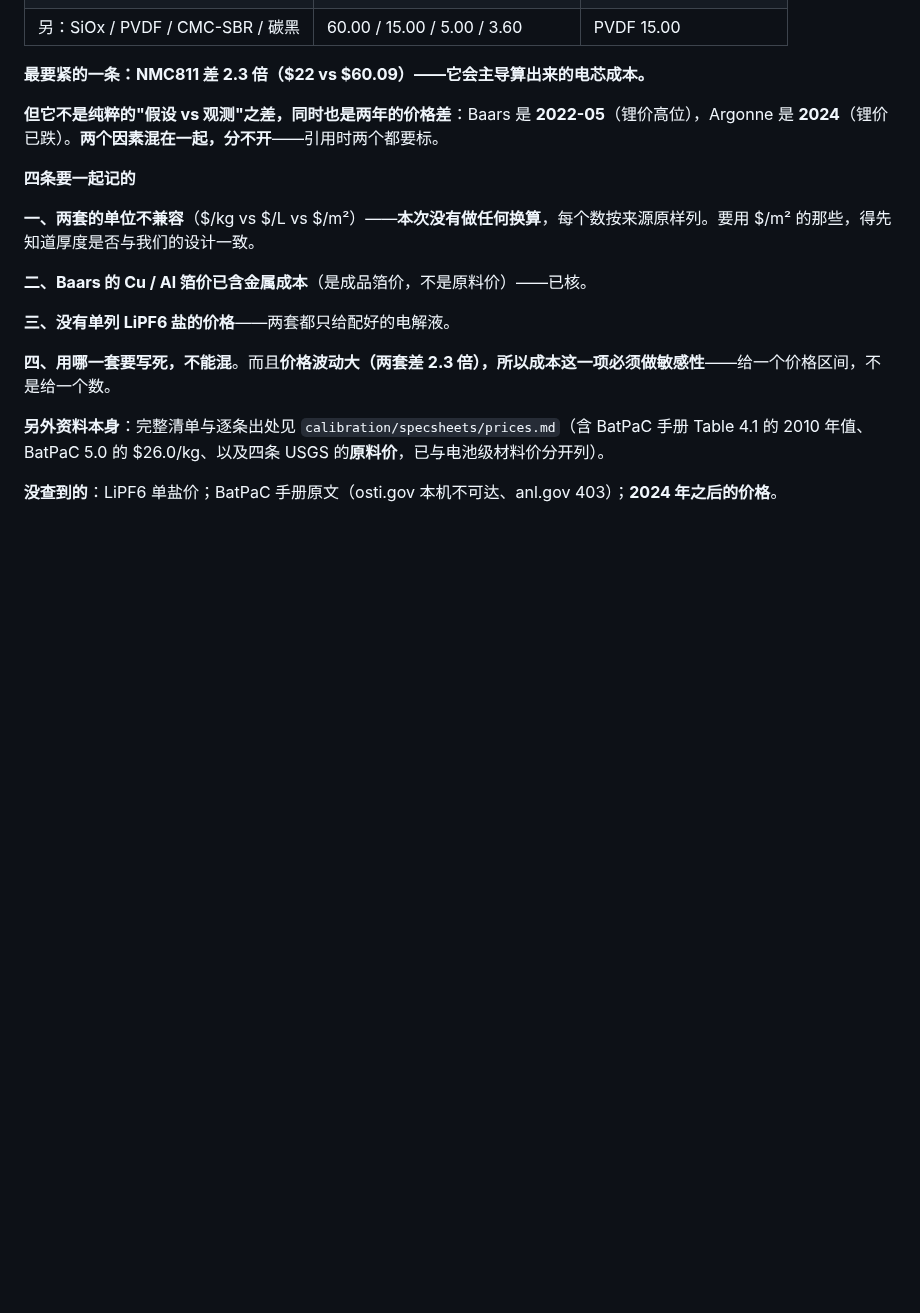
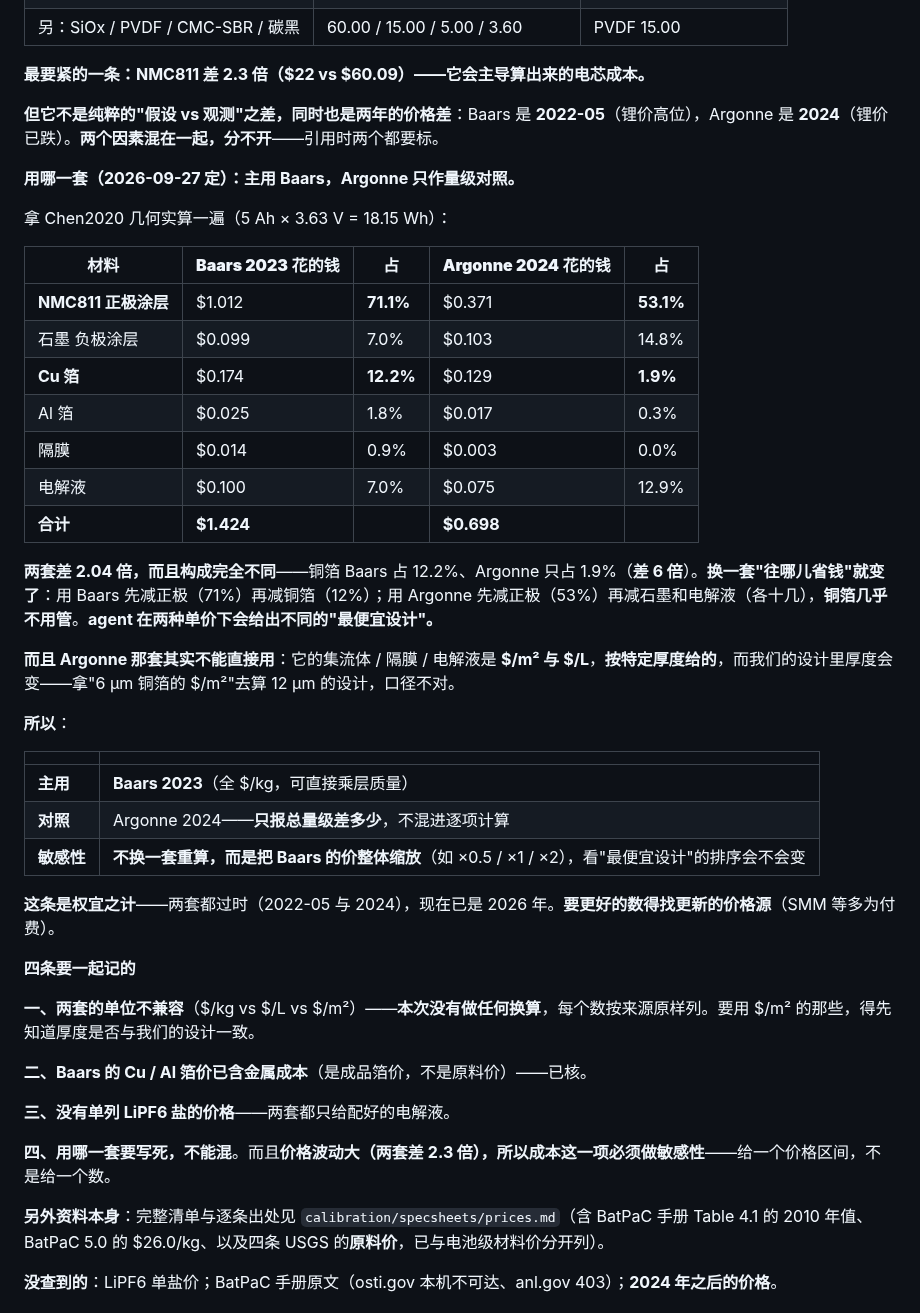
Before and after one commit to wangyuanxty/BatteryDesignAgent, a Markdown page: docs/battery-design-map.md, the part around one of its changes. GitHub-like rendering; blank space fills up the shorter version.

```diff
--- a/docs/battery-design-map.md
+++ b/docs/battery-design-map.md
@@ -1166,6 +1176,34 @@ def graphite_cracking_rate_Ai2020(T_dim):
 
 **但它不是纯粹的"假设 vs 观测"之差，同时也是两年的价格差**：Baars 是 **2022-05**（锂价高位），Argonne 是 **2024**（锂价已跌）。**两个因素混在一起，分不开**——引用时两个都要标。
 
+**用哪一套（2026-09-27 定）：主用 Baars，Argonne 只作量级对照。**
+
+拿 Chen2020 几何实算一遍（5 Ah × 3.63 V = 18.15 Wh）：
+
+| 材料 | **Baars 2023** 花的钱 | 占 | **Argonne 2024** 花的钱 | 占 |
+|---|---|---|---|---|
+| **NMC811 正极涂层** | $1.012 | **71.1%** | $0.371 | **53.1%** |
+| 石墨 负极涂层 | $0.099 | 7.0% | $0.103 | 14.8% |
+| **Cu 箔** | $0.174 | **12.2%** | $0.129 | **1.9%** |
+| Al 箔 | $0.025 | 1.8% | $0.017 | 0.3% |
+| 隔膜 | $0.014 | 0.9% | $0.003 | 0.0% |
+| 电解液 | $0.100 | 7.0% | $0.075 | 12.9% |
+| **合计** | **$1.424** | | **$0.698** | |
+
+**两套差 2.04 倍，而且构成完全不同**——铜箔 Baars 占 12.2%、Argonne 只占 1.9%（**差 6 倍**）。**换一套"往哪儿省钱"就变了**：用 Baars 先减正极（71%）再减铜箔（12%）；用 Argonne 先减正极（53%）再减石墨和电解液（各十几），**铜箔几乎不用管**。**agent 在两种单价下会给出不同的"最便宜设计"。**
+
+**而且 Argonne 那套其实不能直接用**：它的集流体 / 隔膜 / 电解液是 **$/m² 与 $/L**，**按特定厚度给的**，而我们的设计里厚度会变——拿"6 µm 铜箔的 $/m²"去算 12 µm 的设计，口径不对。
+
+**所以**：
+
+| | |
+|---|---|
+| **主用** | **Baars 2023**（全 $/kg，可直接乘层质量） |
+| **对照** | Argonne 2024——**只报总量级差多少**，不混进逐项计算 |
+| **敏感性** | **不换一套重算，而是把 Baars 的价整体缩放**（如 ×0.5 / ×1 / ×2），看"最便宜设计"的排序会不会变 |
+
+**这条是权宜之计**——两套都过时（2022-05 与 2024），现在已是 2026 年。**要更好的数得找更新的价格源**（SMM 等多为付费）。
+
 **四条要一起记的**
 
 **一、两套的单位不兼容**（$/kg vs $/L vs $/m²）——**本次没有做任何换算**，每个数按来源原样列。要用 $/m² 的那些，得先知道厚度是否与我们的设计一致。
```
Also changed, not shown: other parts of docs/battery-design-map.md (+22 -12 lines), docs/experiment-design-v2.md (+6 -3 lines).
